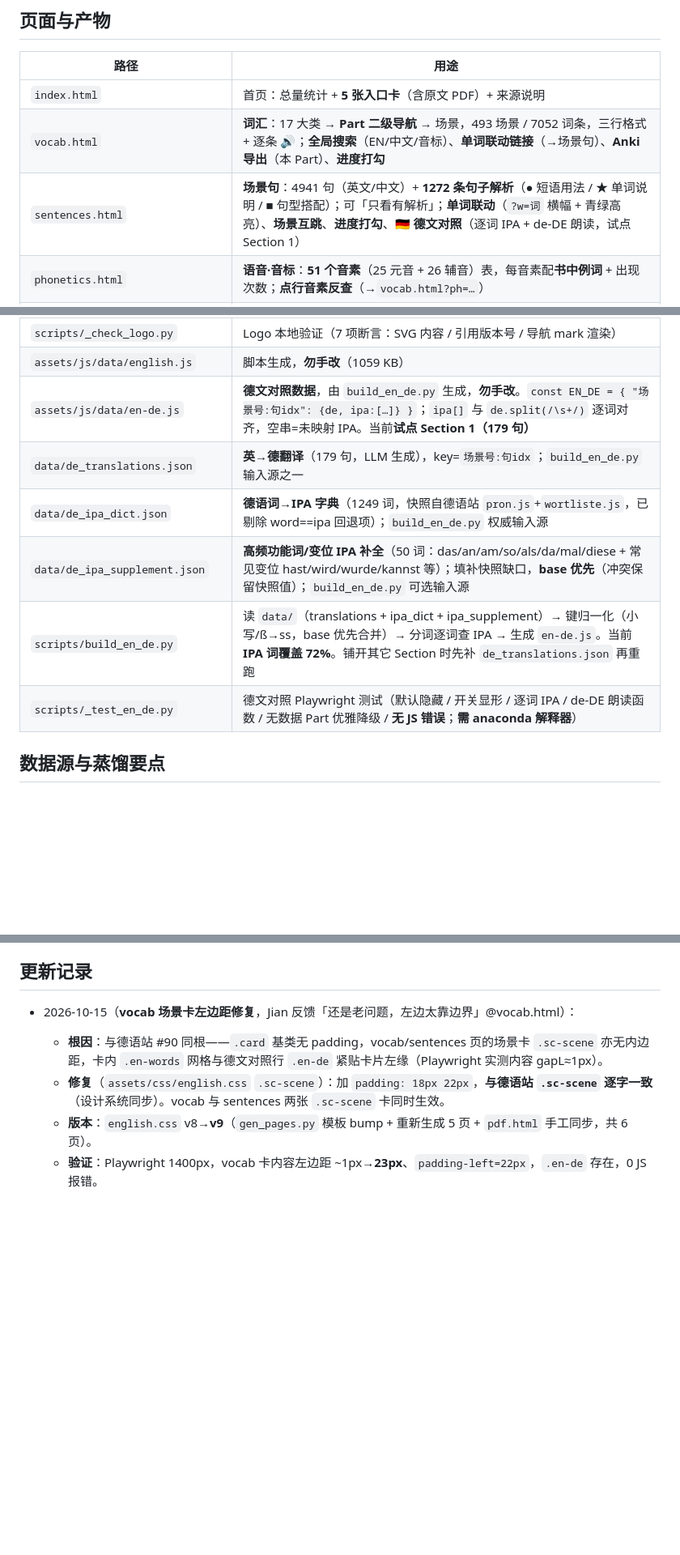
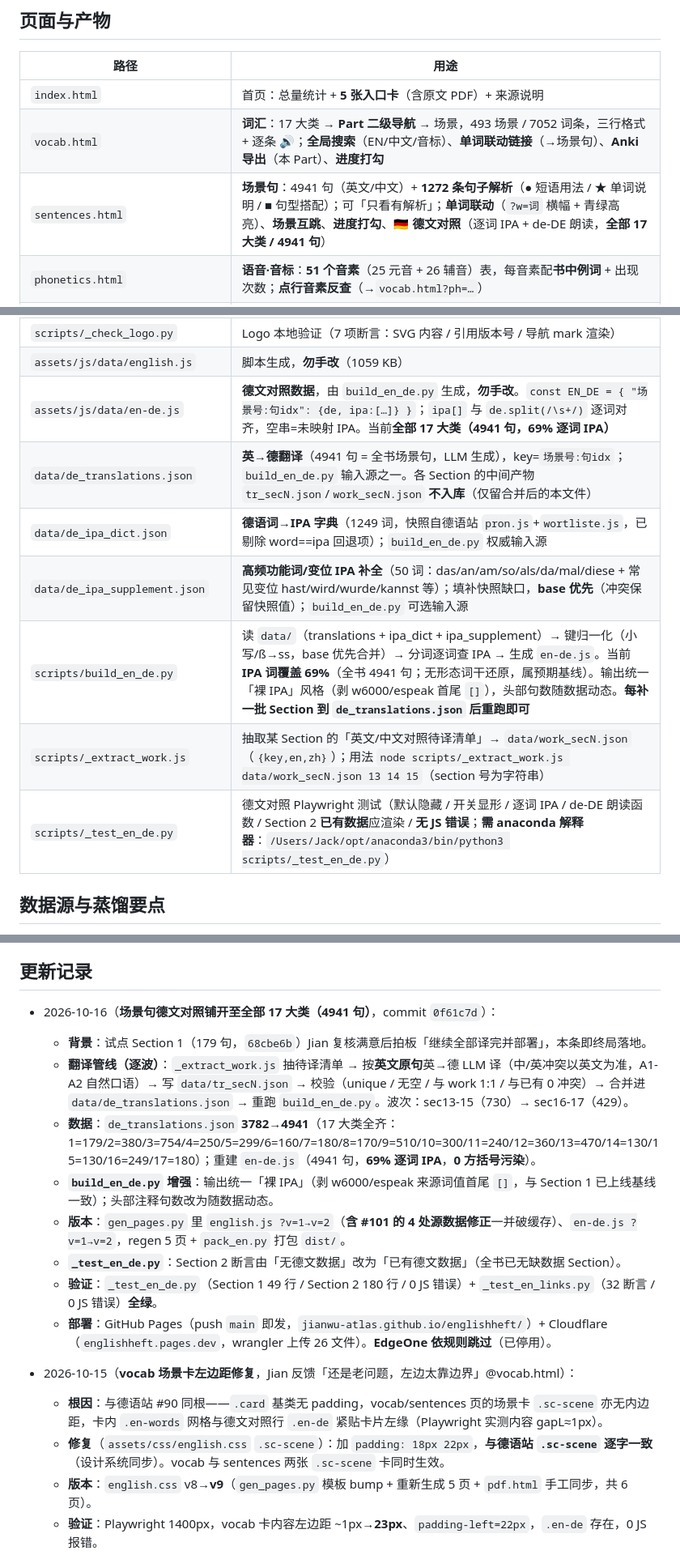
Before and after one commit to jianwu-atlas/englishheft, a Markdown page: AGENTS.md, 3 parts joined by grey strips. Shown at 81% size. GitHub-like rendering; blank space fills up the shorter version.

Commit message:
docs(agents): 回填德文对照铺开至全部 17 大类（4941 句）落地记录 0f61c7d

```diff
--- a/AGENTS.md
+++ b/AGENTS.md
@@ -14,7 +14,7 @@
 |---|---|
 | `index.html` | 首页：总量统计 + **5 张入口卡**（含原文 PDF）+ 来源说明 |
 | `vocab.html` | **词汇**：17 大类 → **Part 二级导航** → 场景，493 场景 / 7052 词条，三行格式 + 逐条 🔊；**全局搜索**（EN/中文/音标）、**单词联动链接**（→场景句）、**Anki 导出**（本 Part）、**进度打勾** |
-| `sentences.html` | **场景句**：4941 句（英文/中文）+ **1272 条句子解析**（● 短语用法 / ★ 单词说明 / ■ 句型搭配）；可「只看有解析」；**单词联动**（`?w=词` 横幅 + 青绿高亮）、**场景互跳**、**进度打勾**、**🇩🇪 德文对照**（逐词 IPA + de-DE 朗读，试点 Section 1） |
+| `sentences.html` | **场景句**：4941 句（英文/中文）+ **1272 条句子解析**（● 短语用法 / ★ 单词说明 / ■ 句型搭配）；可「只看有解析」；**单词联动**（`?w=词` 横幅 + 青绿高亮）、**场景互跳**、**进度打勾**、**🇩🇪 德文对照**（逐词 IPA + de-DE 朗读，**全部 17 大类 / 4941 句**） |
 | `phonetics.html` | **语音·音标**：**51 个音素**（25 元音 + 26 辅音）表，每音素配**书中例词** + 出现次数；**点行音素反查**（→`vocab.html?ph=…`） |
 | `sections.html` | **大类导览**：17 个 Section 的构成（Part / 场景清单）与学习建议；**学习进度**（总进度条 + 大类徽章 + 场景 chip ✓） |
 | `pdf.html` | **原文 PDF**：在线翻阅《15000英语单词口袋书》原版（`<iframe>` 阅读器，镜像德语站 `lbk-viewer`）+ 下载按钮。**独立壳手工维护**（无 `#app`，仅载 site.js 走 initTheme + initBurger + 内联 toggle）；`assets/15000-en-words.pdf`（6.5 MB / 1370 页） |
@@ -34,12 +34,13 @@
 | `scripts/gen_logos.py` | Logo SVG → PNG 栅格化（Playwright Chromium）：favicon-16/32/48、apple-touch-icon、icon-192/512/512-maskable、logo-mark、og-image |
 | `scripts/_check_logo.py` | Logo 本地验证（7 项断言：SVG 内容 / 引用版本号 / 导航 mark 渲染） |
 | `assets/js/data/english.js` | 脚本生成，**勿手改**（1059 KB） |
-| `assets/js/data/en-de.js` | **德文对照数据**，由 `build_en_de.py` 生成，**勿手改**。`const EN_DE = { "场景号:句idx": {de, ipa:[…]} }`；`ipa[]` 与 `de.split(/\s+/)` 逐词对齐，空串=未映射 IPA。当前**试点 Section 1（179 句）** |
-| `data/de_translations.json` | **英→德翻译**（179 句，LLM 生成），key=`场景号:句idx`；`build_en_de.py` 输入源之一 |
+| `assets/js/data/en-de.js` | **德文对照数据**，由 `build_en_de.py` 生成，**勿手改**。`const EN_DE = { "场景号:句idx": {de, ipa:[…]} }`；`ipa[]` 与 `de.split(/\s+/)` 逐词对齐，空串=未映射 IPA。当前**全部 17 大类（4941 句，69% 逐词 IPA）** |
+| `data/de_translations.json` | **英→德翻译**（4941 句 = 全书场景句，LLM 生成），key=`场景号:句idx`；`build_en_de.py` 输入源之一。各 Section 的中间产物 `tr_secN.json`/`work_secN.json` **不入库**（仅留合并后的本文件） |
 | `data/de_ipa_dict.json` | **德语词→IPA 字典**（1249 词，快照自德语站 `pron.js`+`wortliste.js`，已剔除 word==ipa 回退项）；`build_en_de.py` 权威输入源 |
 | `data/de_ipa_supplement.json` | **高频功能词/变位 IPA 补全**（50 词：das/an/am/so/als/da/mal/diese + 常见变位 hast/wird/wurde/kannst 等）；填补快照缺口，**base 优先**（冲突保留快照值）；`build_en_de.py` 可选输入源 |
-| `scripts/build_en_de.py` | 读 `data/`（translations + ipa_dict + ipa_supplement）→ 键归一化（小写/ß→ss，base 优先合并）→ 分词逐词查 IPA → 生成 `en-de.js`。当前 **IPA 词覆盖 72%**。铺开其它 Section 时先补 `de_translations.json` 再重跑 |
-| `scripts/_test_en_de.py` | 德文对照 Playwright 测试（默认隐藏 / 开关显形 / 逐词 IPA / de-DE 朗读函数 / 无数据 Part 优雅降级 / **无 JS 错误**；**需 anaconda 解释器**） |
+| `scripts/build_en_de.py` | 读 `data/`（translations + ipa_dict + ipa_supplement）→ 键归一化（小写/ß→ss，base 优先合并）→ 分词逐词查 IPA → 生成 `en-de.js`。当前 **IPA 词覆盖 69%**（全书 4941 句；无形态词干还原，属预期基线）。输出统一「裸 IPA」风格（剥 w6000/espeak 首尾 `[]`），头部句数随数据动态。**每补一批 Section 到 `de_translations.json` 后重跑即可** |
+| `scripts/_extract_work.js` | 抽取某 Section 的「英文/中文对照待译清单」→ `data/work_secN.json`（`{key,en,zh}`）；用法 `node scripts/_extract_work.js data/work_secN.json 13 14 15`（section 号为字符串） |
+| `scripts/_test_en_de.py` | 德文对照 Playwright 测试（默认隐藏 / 开关显形 / 逐词 IPA / de-DE 朗读函数 / Section 2 **已有数据**应渲染 / **无 JS 错误**；**需 anaconda 解释器**：`/Users/Jack/opt/anaconda3/bin/python3 scripts/_test_en_de.py`） |
 
 ## 数据源与蒸馏要点
 
@@ -81,6 +82,16 @@
 - 仓库：https://github.com/jianwu-atlas/englishheft （描述用中文）
 
 ## 更新记录
+
+- 2026-10-16（**场景句德文对照铺开至全部 17 大类（4941 句）**，commit `0f61c7d`）：
+  - **背景**：试点 Section 1（179 句，`68cbe6b`）Jian 复核满意后拍板「继续全部译完并部署」，本条即终局落地。
+  - **翻译管线（逐波）**：`_extract_work.js` 抽待译清单 → 按**英文原句**英→德 LLM 译（中/英冲突以英文为准，A1-A2 自然口语）→ 写 `data/tr_secN.json` → 校验（unique / 无空 / 与 work 1:1 / 与已有 0 冲突）→ 合并进 `data/de_translations.json` → 重跑 `build_en_de.py`。波次：sec13-15（730）→ sec16-17（429）。
+  - **数据**：`de_translations.json` **3782→4941**（17 大类全齐：1=179/2=380/3=754/4=250/5=299/6=160/7=180/8=170/9=510/10=300/11=240/12=360/13=470/14=130/15=130/16=249/17=180）；重建 `en-de.js`（4941 句，**69% 逐词 IPA**，**0 方括号污染**）。
+  - **`build_en_de.py` 增强**：输出统一「裸 IPA」（剥 w6000/espeak 来源词值首尾 `[]`，与 Section 1 已上线基线一致）；头部注释句数改为随数据动态。
+  - **版本**：`gen_pages.py` 里 `english.js ?v=1→v=2`（**含 #101 的 4 处源数据修正**一并破缓存）、`en-de.js ?v=1→v=2`，regen 5 页 + `pack_en.py` 打包 `dist/`。
+  - **`_test_en_de.py`**：Section 2 断言由「无德文数据」改为「已有德文数据」（全书已无缺数据 Section）。
+  - **验证**：`_test_en_de.py`（Section 1 49 行 / Section 2 180 行 / 0 JS 错误）+ `_test_en_links.py`（32 断言 / 0 JS 错误）**全绿**。
+  - **部署**：GitHub Pages（push `main` 即发，`jianwu-atlas.github.io/englishheft/`）+ Cloudflare（`englishheft.pages.dev`，wrangler 上传 26 文件）。**EdgeOne 依规则跳过**（已停用）。
 
 - 2026-10-15（**vocab 场景卡左边距修复**，Jian 反馈「还是老问题，左边太靠边界」@vocab.html）：
   - **根因**：与德语站 #90 同根——`.card` 基类无 padding，vocab/sentences 页的场景卡 `.sc-scene` 亦无内边距，卡内 `.en-words` 网格与德文对照行 `.en-de` 紧贴卡片左缘（Playwright 实测内容 gapL≈1px）。
```
